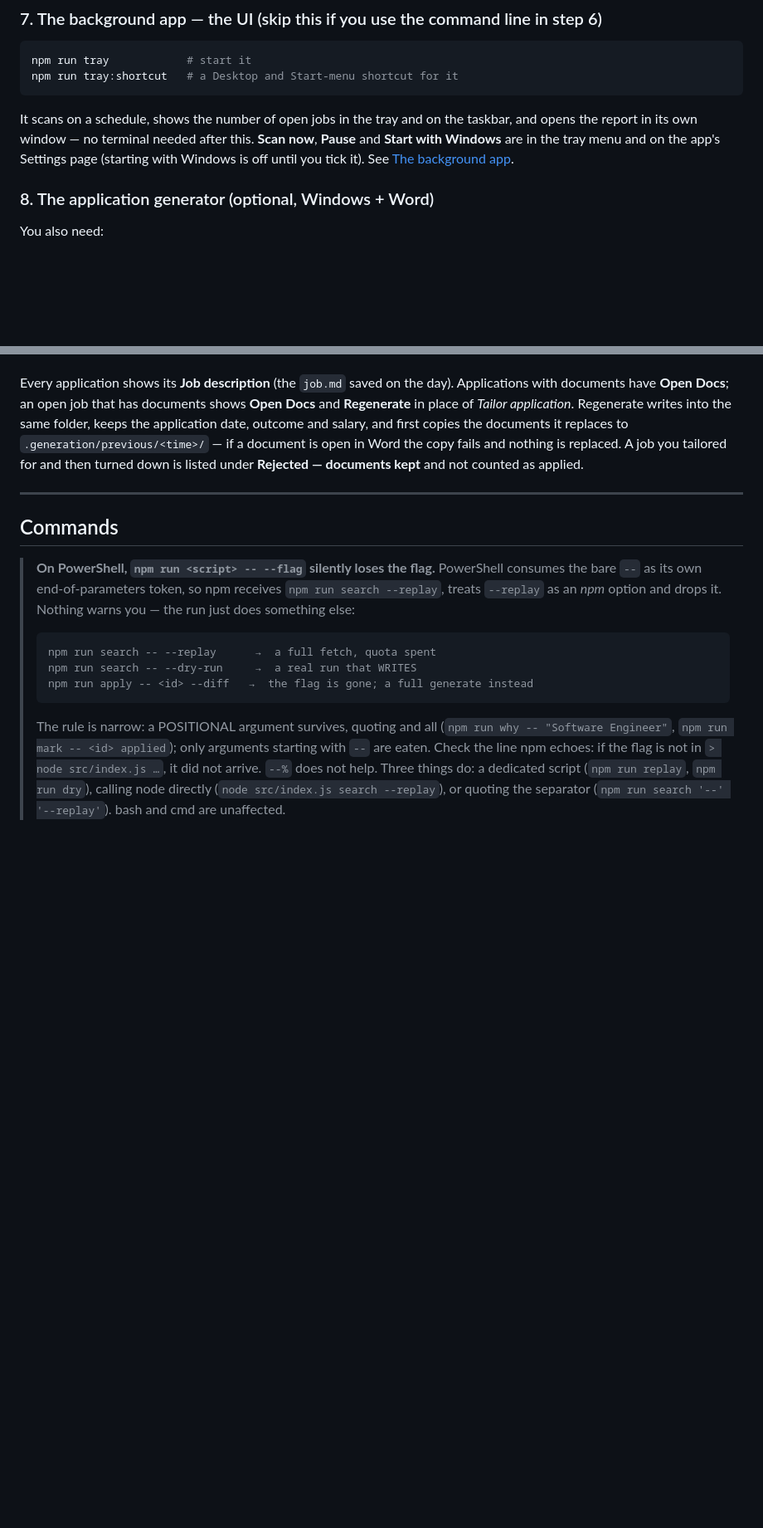
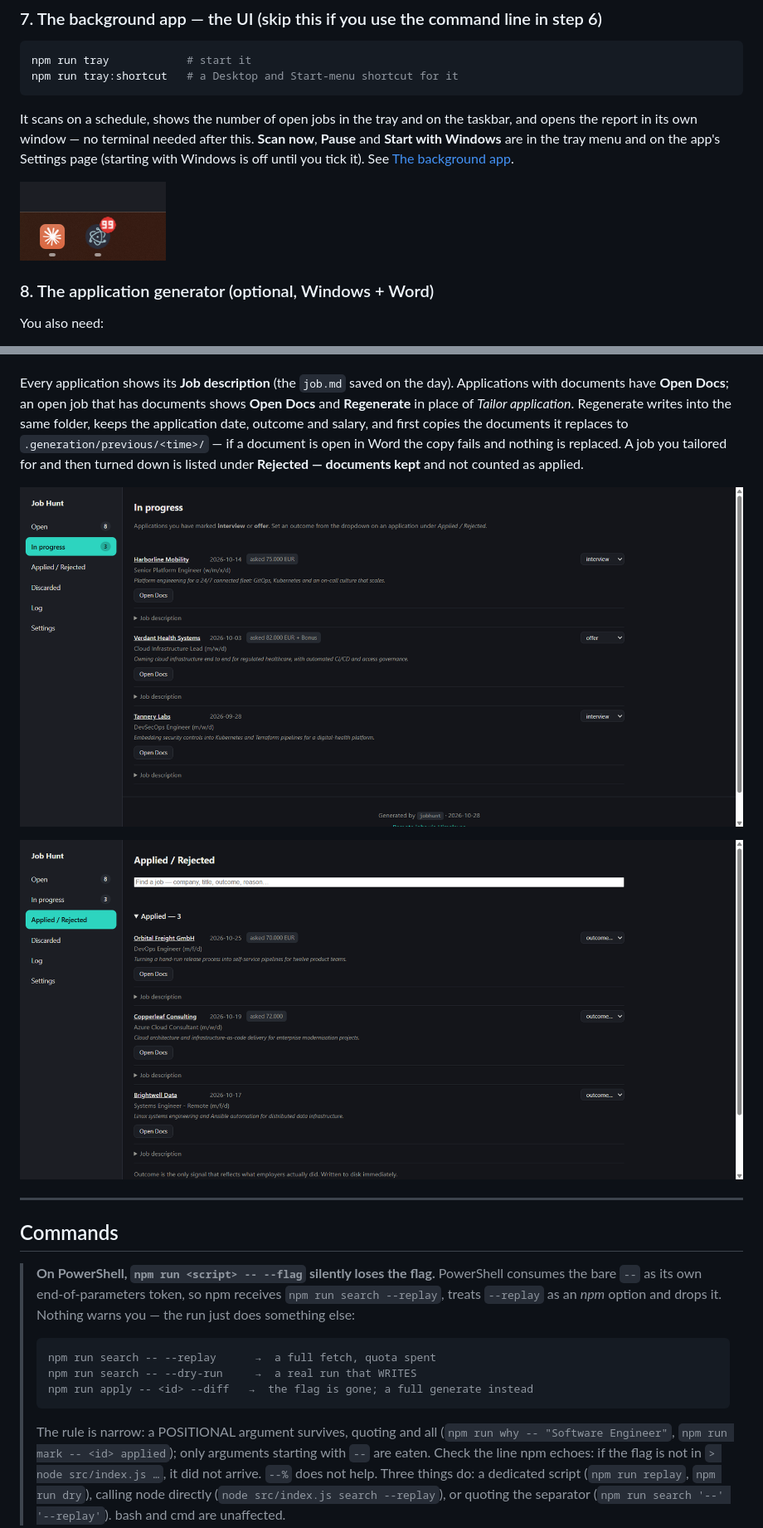
Before and after one commit to jaisea/jobsieve, a Markdown page: README.md, 2 parts joined by grey strips. Shown at 83% size. GitHub-like rendering; pictures changed too: docs/screenshots/applied.png (added), docs/screenshots/in-progress.png (added), docs/screenshots/taskbar-badge.png (added); blank space fills up the shorter version.

```diff
--- a/README.md
+++ b/README.md
@@ -258,6 +262,8 @@ the report in its own window — no terminal needed after this. **Scan now**, **
 **Start with Windows** are in the tray menu and on the app's Settings page (starting with Windows
 is off until you tick it). See [The background app](#the-background-app).
 
+![The open-job count on the taskbar icon](docs/screenshots/taskbar-badge.png)
+
 ### 8. The application generator (optional, Windows + Word)
 
 You also need:
@@ -448,6 +454,10 @@ the application date, outcome and salary, and first copies the documents it repl
 replaced. A job you tailored for and then turned down is listed under **Rejected — documents
 kept** and not counted as applied.
 
+![In progress: applications marked interview or offer, with the salary you asked for](docs/screenshots/in-progress.png)
+
+![Applied / Rejected: every application with its storyline, documents and outcome picker](docs/screenshots/applied.png)
+
 ---
 
 ## Commands
```
Also changed, not shown: other parts of README.md (+6 -0 lines), docs/screenshots/open.png (added), docs/screenshots/settings.png (added).
